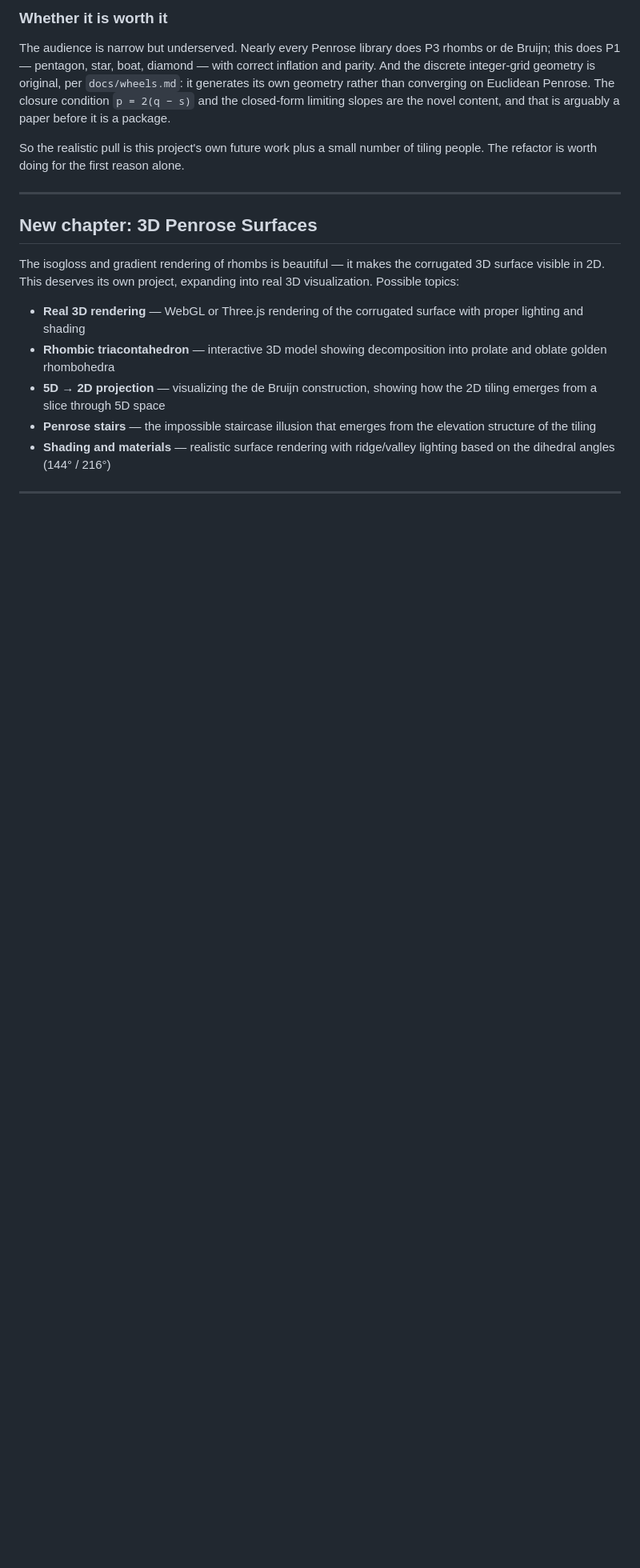
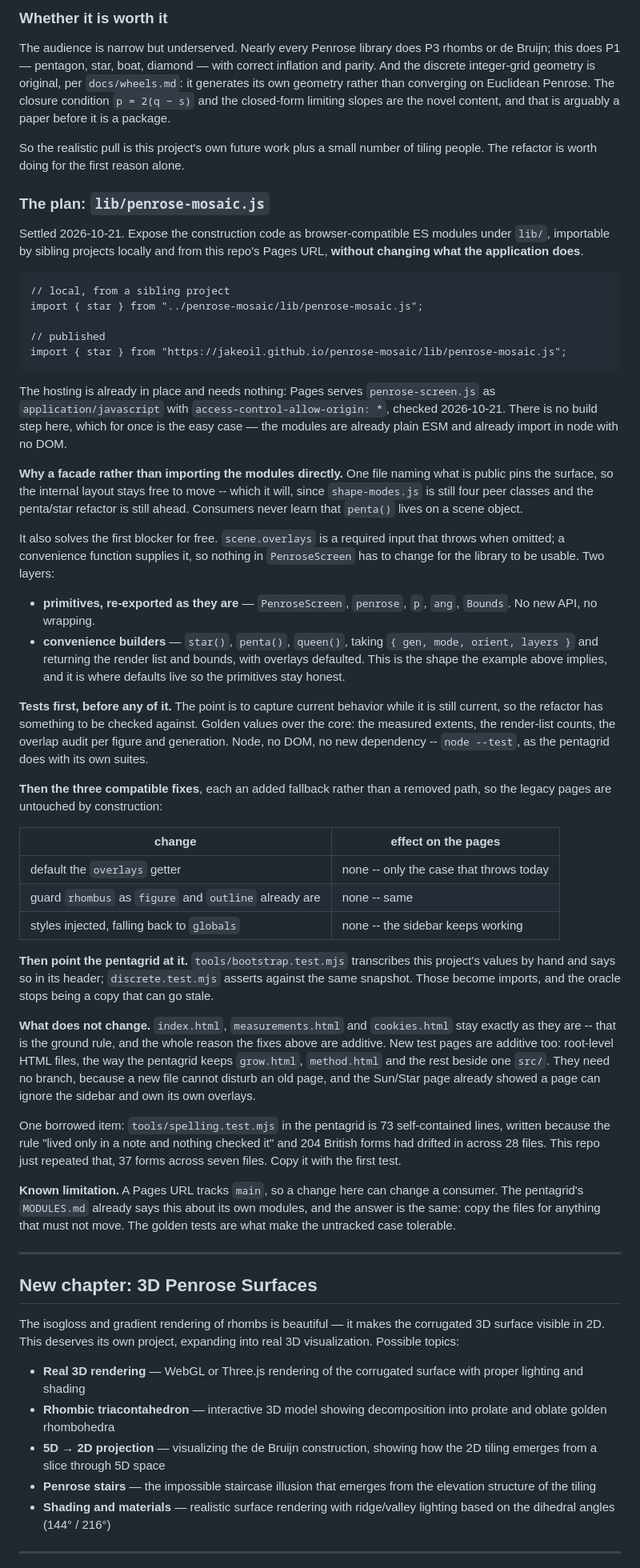
Before and after one commit to Jakeoil/penrose-mosaic, a Markdown page: docs/PLANS.md, the part around the change. Shown at 80% size. Drawn GitHub-style; blank space fills up the shorter version.

Commit message:
Plans: the concrete lib/penrose-mosaic.js plan
Settles what the library section was only assessing. A facade under lib/,
importable by a sibling project locally and from the Pages URL, with the
application behavior unchanged.

Checked the hosting rather than assuming it: Pages already serves
penrose-screen.js as application/javascript with
access-control-allow-origin *, so the cross-origin import works today and
needs no setup. No build step here is the easy case for once.

A facade rather than direct module imports, because one file naming what
is public pins the surface while shape-modes.js and the penta/star
refactor are both still ahead. It also retires the first blocker without
touching PenroseScreen: a convenience builder supplies the overlays that
currently throw when omitted.

Order is tests, then the three additive fixes, then point the pentagrid's
bootstrap and discrete tests at the real modules instead of the values
they transcribe by hand today. The legacy pages are untouched by
construction, which is why none of it needs a branch.

Co-Authored-By: Claude Opus 5 <noreply@anthropic.com>

```diff
--- a/docs/PLANS.md
+++ b/docs/PLANS.md
@@ -251,6 +251,79 @@ a package.
 So the realistic pull is this project's own future work plus a small number of
 tiling people. The refactor is worth doing for the first reason alone.
 
+### The plan: `lib/penrose-mosaic.js`
+
+Settled 2026-10-21. Expose the construction code as browser-compatible ES
+modules under `lib/`, importable by sibling projects locally and from this
+repo's Pages URL, **without changing what the application does**.
+
+    // local, from a sibling project
+    import { star } from "../penrose-mosaic/lib/penrose-mosaic.js";
+
+    // published
+    import { star } from "https://jakeoil.github.io/penrose-mosaic/lib/penrose-mosaic.js";
+
+The hosting is already in place and needs nothing: Pages serves
+`penrose-screen.js` as `application/javascript` with
+`access-control-allow-origin: *`, checked 2026-10-21. There is no build step
+here, which for once is the easy case — the modules are already plain ESM and
+already import in node with no DOM.
+
+**Why a facade rather than importing the modules directly.** One file naming
+what is public pins the surface, so the internal layout stays free to move --
+which it will, since `shape-modes.js` is still four peer classes and the
+penta/star refactor is still ahead. Consumers never learn that `penta()` lives
+on a scene object.
+
+It also solves the first blocker for free. `scene.overlays` is a required input
+that throws when omitted; a convenience function supplies it, so nothing in
+`PenroseScreen` has to change for the library to be usable. Two layers:
+
+- **primitives, re-exported as they are** — `PenroseScreen`, `penrose`, `p`,
+  `ang`, `Bounds`. No new API, no wrapping.
+- **convenience builders** — `star()`, `penta()`, `queen()`, taking
+  `{ gen, mode, orient, layers }` and returning the render list and bounds, with
+  overlays defaulted. This is the shape the example above implies, and it is
+  where defaults live so the primitives stay honest.
+
+**Tests first, before any of it.** The point is to capture current behavior
+while it is still current, so the refactor has something to be checked against.
+Golden values over the core: the measured extents, the render-list counts, the
+overlap audit per figure and generation. Node, no DOM, no new dependency --
+`node --test`, as the pentagrid does with its own suites.
+
+**Then the three compatible fixes**, each an added fallback rather than a
+removed path, so the legacy pages are untouched by construction:
+
+| change                                              | effect on the pages |
+| --------------------------------------------------- | ------------------- |
+| default the `overlays` getter                       | none -- only the case that throws today |
+| guard `rhombus` as `figure` and `outline` already are | none -- same |
+| styles injected, falling back to `globals`          | none -- the sidebar keeps working |
+
+**Then point the pentagrid at it.** `tools/bootstrap.test.mjs` transcribes this
+project's values by hand and says so in its header; `discrete.test.mjs` asserts
+against the same snapshot. Those become imports, and the oracle stops being a
+copy that can go stale.
+
+**What does not change.** `index.html`, `measurements.html` and `cookies.html`
+stay exactly as they are -- that is the ground rule, and the whole reason the
+fixes above are additive. New test pages are additive too: root-level HTML
+files, the way the pentagrid keeps `grow.html`, `method.html` and the rest
+beside one `src/`. They need no branch, because a new file cannot disturb an old
+page, and the Sun/Star page already showed a page can ignore the sidebar and own
+its own overlays.
+
+One borrowed item: `tools/spelling.test.mjs` in the pentagrid is 73
+self-contained lines, written because the rule "lived only in a note and nothing
+checked it" and 204 British forms had drifted in across 28 files. This repo just
+repeated that, 37 forms across seven files. Copy it with the first test.
+
+**Known limitation.** A Pages URL tracks `main`, so a change here can change a
+consumer. The pentagrid's `MODULES.md` already says this about its own modules,
+and the answer is the same: copy the files for anything that must not move. The
+golden tests are what make the untracked case tolerable.
+
 ---
 
 ## New chapter: 3D Penrose Surfaces
```
